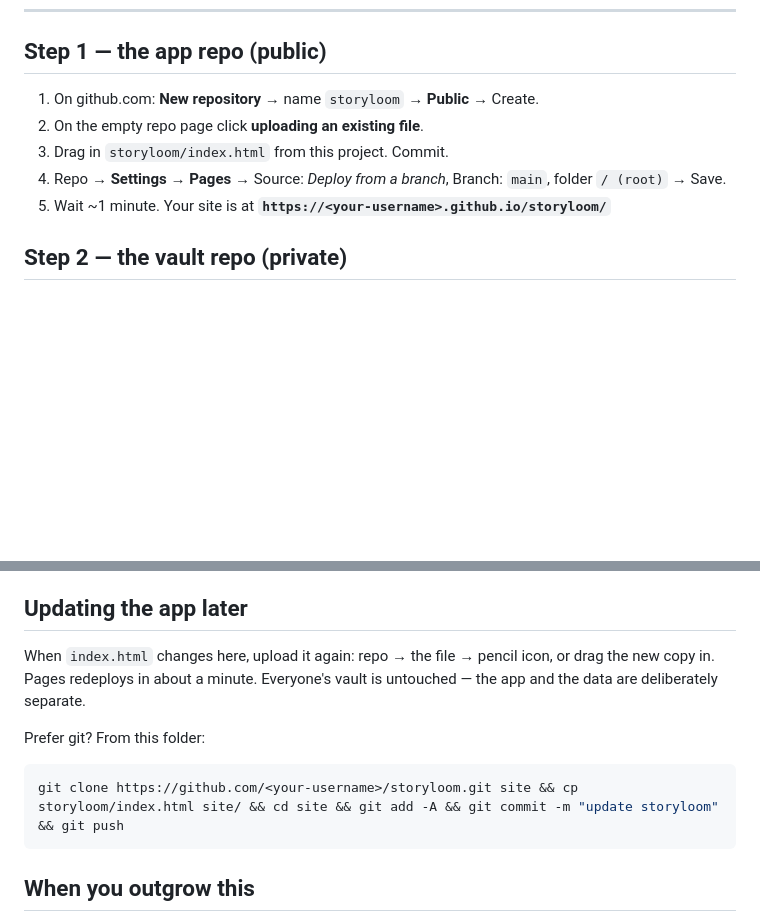
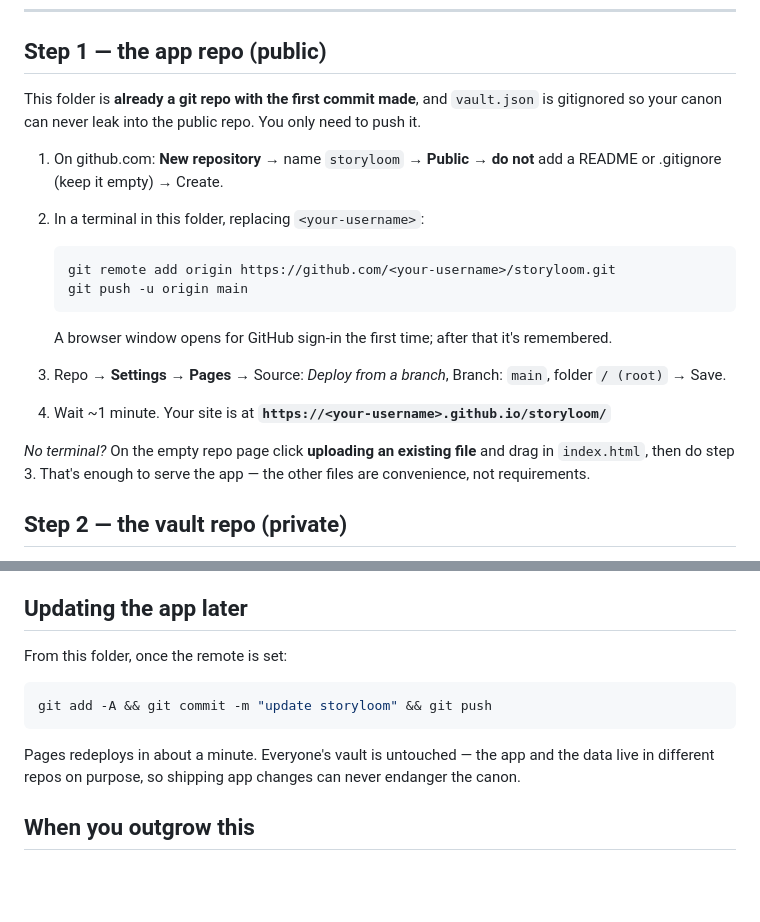
Before and after one commit to Natotela/storyloom, a Markdown page: DEPLOY.md, 2 parts joined by grey strips. GitHub-like rendering; blank space fills up the shorter version.

Commit message:
Update deploy guide for the pre-initialized repo
Co-Authored-By: Claude Fable 5 <noreply@anthropic.com>

````diff
--- a/DEPLOY.md
+++ b/DEPLOY.md
@@ -18,11 +18,25 @@ page, the vault file, or an export. (Verified: the token cannot reach the publis
 
 ## Step 1 — the app repo (public)
 
-1. On github.com: **New repository** → name `storyloom` → **Public** → Create.
-2. On the empty repo page click **uploading an existing file**.
-3. Drag in `storyloom/index.html` from this project. Commit.
-4. Repo → **Settings** → **Pages** → Source: *Deploy from a branch*, Branch: `main`, folder `/ (root)` → Save.
-5. Wait ~1 minute. Your site is at **`https://<your-username>.github.io/storyloom/`**
+This folder is **already a git repo with the first commit made**, and `vault.json` is
+gitignored so your canon can never leak into the public repo. You only need to push it.
+
+1. On github.com: **New repository** → name `storyloom` → **Public** →
+   **do not** add a README or .gitignore (keep it empty) → Create.
+2. In a terminal in this folder, replacing `<your-username>`:
+
+   ```
+   git remote add origin https://github.com/<your-username>/storyloom.git
+   git push -u origin main
+   ```
+
+   A browser window opens for GitHub sign-in the first time; after that it's remembered.
+3. Repo → **Settings** → **Pages** → Source: *Deploy from a branch*, Branch: `main`, folder `/ (root)` → Save.
+4. Wait ~1 minute. Your site is at **`https://<your-username>.github.io/storyloom/`**
+
+*No terminal?* On the empty repo page click **uploading an existing file** and drag in
+`index.html`, then do step 3. That's enough to serve the app — the other files are
+convenience, not requirements.
 
 ## Step 2 — the vault repo (private)
 
@@ -69,15 +83,14 @@ to GitHub within a couple of seconds. After that, use the Pages URL as home.
 
 ## Updating the app later
 
-When `index.html` changes here, upload it again: repo → the file → pencil icon, or drag
-the new copy in. Pages redeploys in about a minute. Everyone's vault is untouched — the
-app and the data are deliberately separate.
-
-Prefer git? From this folder:
+From this folder, once the remote is set:
 
 ```bash
-git clone https://github.com/<your-username>/storyloom.git site && cp storyloom/index.html site/ && cd site && git add -A && git commit -m "update storyloom" && git push
+git add -A && git commit -m "update storyloom" && git push
 ```
+
+Pages redeploys in about a minute. Everyone's vault is untouched — the app and the data
+live in different repos on purpose, so shipping app changes can never endanger the canon.
 
 ## When you outgrow this
 
````
